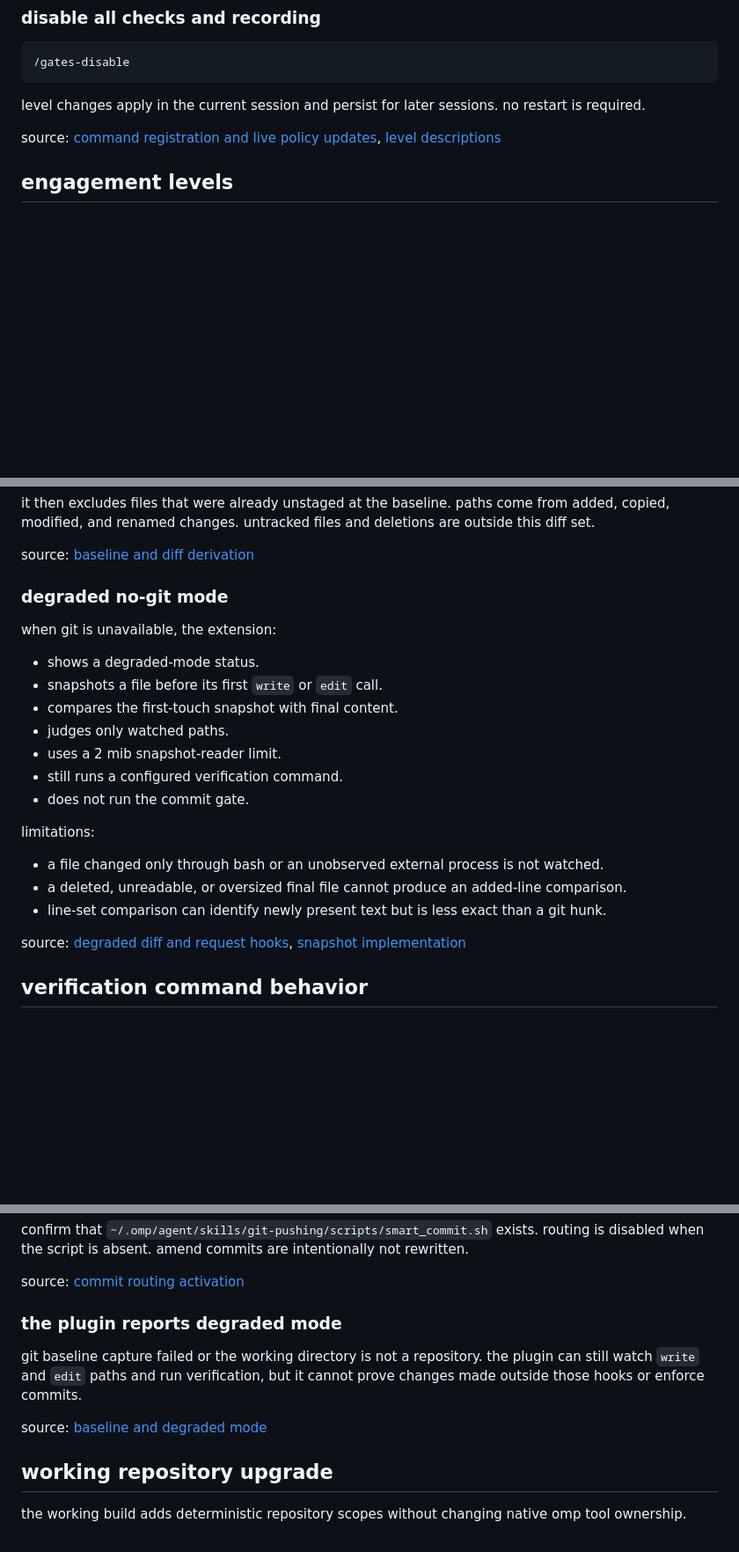
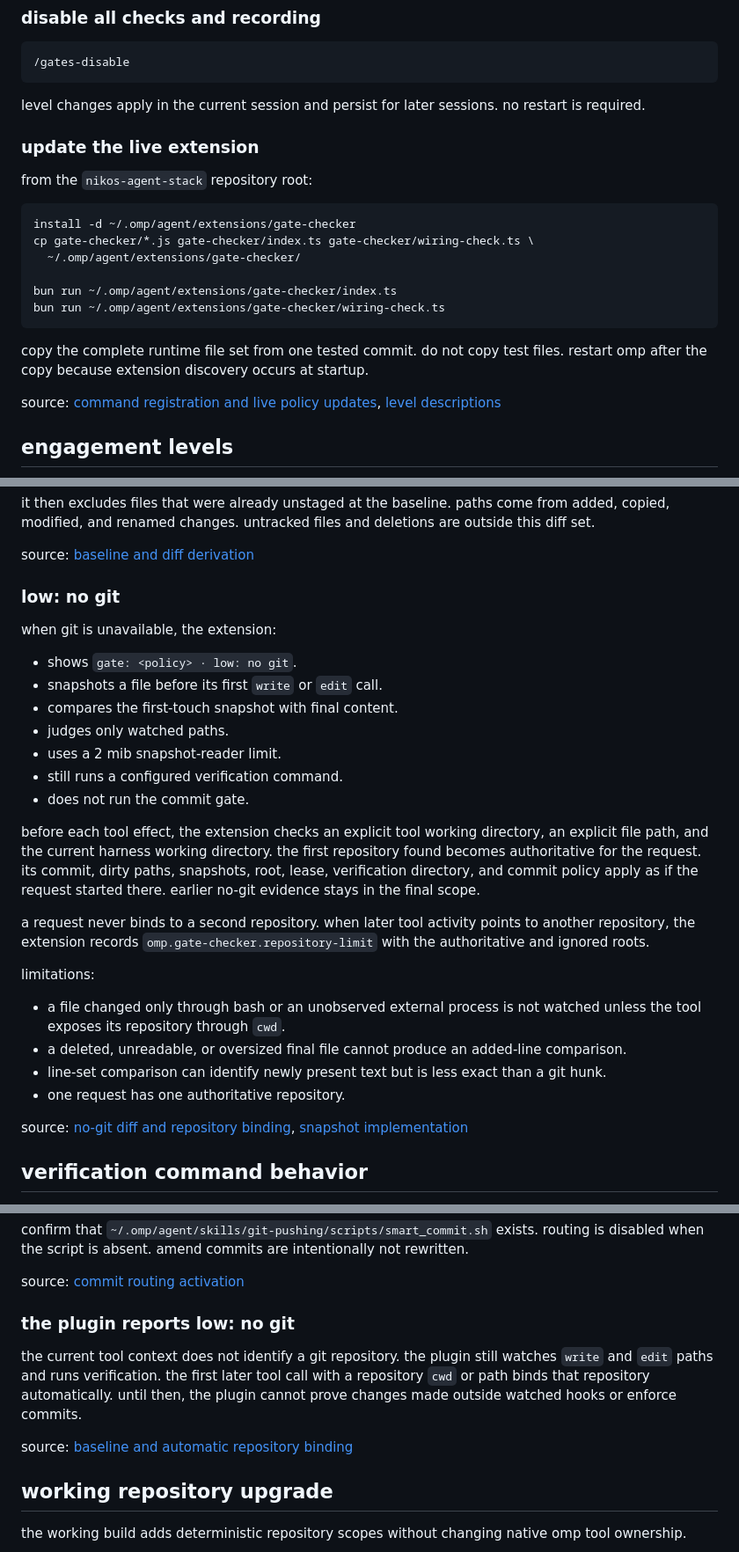
Before and after one commit to nikos-repos/nikos-agent-stack, a Markdown page: docs/gates-plugin-user-guide.md, 3 parts joined by grey strips. Shown at 88% size. Drawn GitHub-style; blank space fills up the shorter version.

Commit message:
docs(gate-checker): document automatic repository binding

````diff
--- a/docs/gates-plugin-user-guide.md
+++ b/docs/gates-plugin-user-guide.md
@@ -75,6 +75,22 @@ low keeps inline checks and telemetry, but it does not force a continuation.
 
 level changes apply in the current session and persist for later sessions. no restart is required.
 
+### update the live extension
+
+from the `nikos-agent-stack` repository root:
+
+```sh
+install -d ~/.omp/agent/extensions/gate-checker
+cp gate-checker/*.js gate-checker/index.ts gate-checker/wiring-check.ts \
+  ~/.omp/agent/extensions/gate-checker/
+
+bun run ~/.omp/agent/extensions/gate-checker/index.ts
+bun run ~/.omp/agent/extensions/gate-checker/wiring-check.ts
+```
+
+copy the complete runtime file set from one tested commit. do not copy test
+files. restart omp after the copy because extension discovery occurs at startup.
+
 source: [command registration and live policy updates](../gate-checker/index.ts), [level descriptions](../gate-checker/config.js)
 
 ## engagement levels
@@ -299,11 +315,11 @@ it then excludes files that were already unstaged at the baseline. paths come fr
 
 source: [baseline and diff derivation](../gate-checker/index.ts)
 
-### degraded no-git mode
+### low: no git
 
 when git is unavailable, the extension:
 
-- shows a degraded-mode status.
+- shows `gate: <policy> · low: no git`.
 - snapshots a file before its first `write` or `edit` call.
 - compares the first-touch snapshot with final content.
 - judges only watched paths.
@@ -311,13 +327,24 @@ when git is unavailable, the extension:
 - still runs a configured verification command.
 - does not run the commit gate.
 
+before each tool effect, the extension checks an explicit tool working directory,
+an explicit file path, and the current harness working directory. the first
+repository found becomes authoritative for the request. its commit, dirty paths,
+snapshots, root, lease, verification directory, and commit policy apply as if the
+request started there. earlier no-git evidence stays in the final scope.
+
+a request never binds to a second repository. when later tool activity points to
+another repository, the extension records `omp.gate-checker.repository-limit`
+with the authoritative and ignored roots.
+
 limitations:
 
-- a file changed only through bash or an unobserved external process is not watched.
+- a file changed only through bash or an unobserved external process is not watched unless the tool exposes its repository through `cwd`.
 - a deleted, unreadable, or oversized final file cannot produce an added-line comparison.
 - line-set comparison can identify newly present text but is less exact than a git hunk.
+- one request has one authoritative repository.
 
-source: [degraded diff and request hooks](../gate-checker/index.ts), [snapshot implementation](../gate-checker/predicates.js)
+source: [no-git diff and repository binding](../gate-checker/index.ts), [snapshot implementation](../gate-checker/predicates.js)
 
 ## verification command behavior
 
@@ -633,11 +660,14 @@ confirm that `~/.omp/agent/skills/git-pushing/scripts/smart_commit.sh` exists. r
 
 source: [commit routing activation](../gate-checker/index.ts)
 
-### the plugin reports degraded mode
+### the plugin reports low: no git
 
-git baseline capture failed or the working directory is not a repository. the plugin can still watch `write` and `edit` paths and run verification, but it cannot prove changes made outside those hooks or enforce commits.
+the current tool context does not identify a git repository. the plugin still
+watches `write` and `edit` paths and runs verification. the first later tool call
+with a repository `cwd` or path binds that repository automatically. until then,
+the plugin cannot prove changes made outside watched hooks or enforce commits.
 
-source: [baseline and degraded mode](../gate-checker/index.ts)
+source: [baseline and automatic repository binding](../gate-checker/index.ts)
 
 ## working repository upgrade
 
````
Also changed, not shown: other parts of docs/gates-plugin-user-guide.md (+5 -5 lines).
